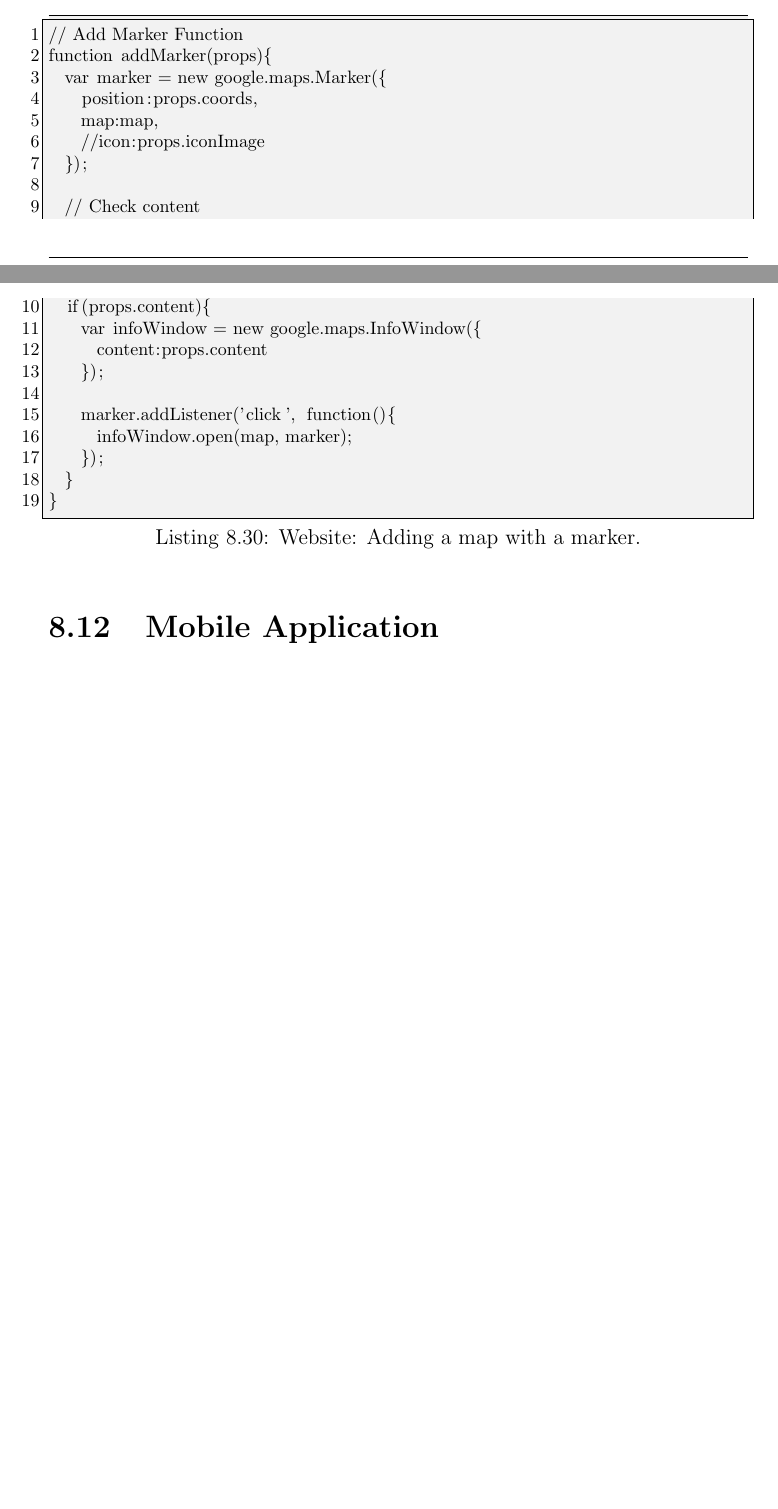
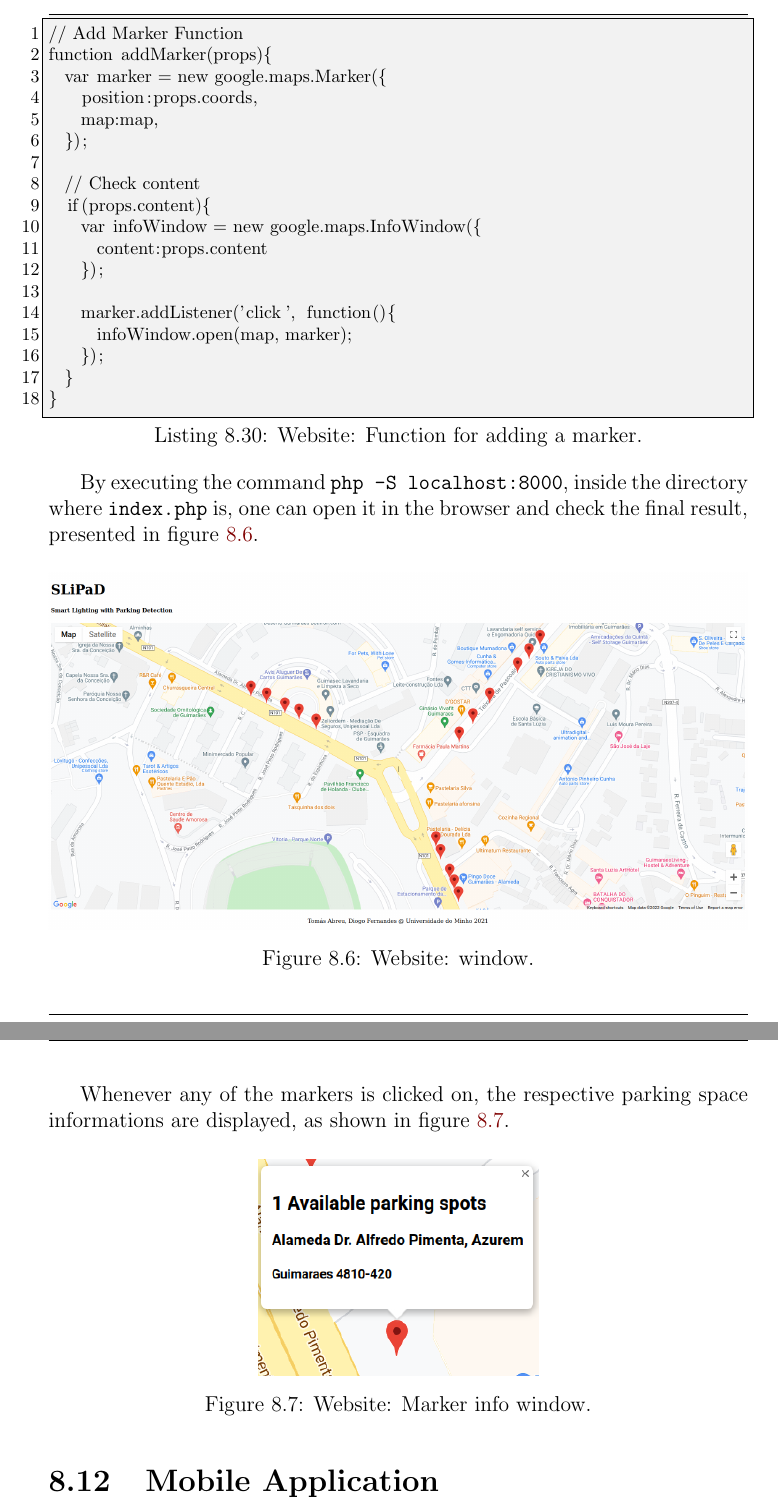
Before and after one commit to ESRGgroup9/slipad, a LaTeX thesis (doc/report/report.tex, which reads doc/report/texts/implementation/implementation.tex): two parts of pages 205 and 206 of 215 before the commit and two parts of pages 206 and 207 of 216 after it, joined at a grey line, cut so that both start at the same text, the shorter picture padded with empty space. Compiled offline with pdfLaTeX.

Commit message:
report: website implementation

```diff
--- a/doc/report/texts/implementation/implementation.tex
+++ b/doc/report/texts/implementation/implementation.tex
@@ -422,22 +437,24 @@
 		<div id="map"></div>
 
 		<!-- Async script executes immediately -->
-		<script async defer			src="https://maps.googleapis.com/maps/api/js?key=YOUR_API_KEY&callback=
+		<script async defer
+		src="https://maps.googleapis.com/maps/api/js?key=YOUR_API_KEY&callback=
 		initMap">
 		</script>
 	</body>
 </html>
 \end{lstlisting}
 
-In order to use this, one needs to insert the Google API key, previously generated, in \verb|YOUR_API_KEY|. This is a secret key that should only be defined in \verb|.env| file.
+In the Google API script, one can see that it has a parameter called \verb|callback| that is set to \verb|initMap|, which will be tried to be loaded. That way, its necessary to add another \verb|script| tag in HTML, where one will have to define \verb|function initMap()|. Inside \verb|initMap()| one must set a new Google Map object in order to have a map displayed.
 
-\begin{lstlisting}[language=HTML, caption={Website: Adding a map with a marker.},label={lst:website}]
+Having the map displayed, then one needs to add markers of where the parking spaces available are. That way, a function \verb|addMarker| is created using JavaScript, as shown in listing \ref{lst:addmarker}. This function receives the marker coordinates, \verb|props.coords| and text message, \verb|props.content| which will pop up in a \verb|InfoWindow| when the user clicks on the marker.
+
+\begin{lstlisting}[language=HTML, caption={Website: Function for adding a marker.},label={lst:addmarker}]
 // Add Marker Function
 function addMarker(props){
 	var marker = new google.maps.Marker({
 		position:props.coords,
 		map:map,
-		//icon:props.iconImage
 	});
 
 	// Check content
@@ -452,6 +469,26 @@
 	}
 }
 \end{lstlisting}
+
+By executing the command \verb|php -S localhost:8000|, inside the directory where \verb|index.php| is, one can open it in the browser and check the final result, presented in figure \ref{fig:websiteWindow}.
+
+\begin{figure}[H]
+	\centering
+	\includegraphics[width=1\textwidth]{13tests/website/website}
+	\caption{Website: window.}
+	\label{fig:websiteWindow}
+\end{figure}
+
+Whenever any of the markers is clicked on, the respective parking space informations are displayed, as shown in figure \ref{fig:websiteMarker}.
+
+\begin{figure}[H]
+	\centering
+	\includegraphics[width=.4\textwidth]{13tests/website/websiteMarker}
+	\caption{Website: Marker info window.}
+	\label{fig:websiteMarker}
+\end{figure}
+
+
 \section{Mobile Application}
 
 The mobile application interacts with the database via TCP/IP via local server. When the application is executed, it tries to connect to the server held, in this case in the IP \verb|192.168.1.114| and port \verb|5000|. In the listing \ref{lst:appConnection}, is represented the connection establishment with the server. After the connection is done, the application sends a message to the server, indicating the type of its device, in this case, an application (\verb|TYPE;2|).
```
Also changed, not shown: doc/report/texts/implementation/ddrivers.tex (+0 -1 lines), doc/report/texts/implementation/toolssetup.tex (+5 -6 lines), doc/report/texts/tools_cots.tex (+0 -1 lines), doc/report/images/13tests/database/showtables.png (renamed from doc/report/images/13tests/database/DBshowTables.png), doc/report/images/13tests/website/website.png (renamed from doc/report/images/13tests/Website.png), doc/report/images/13tests/website/websiteMarker.png (added), doc/report/texts/implementation/implementation.tex (28 more changed lines).
